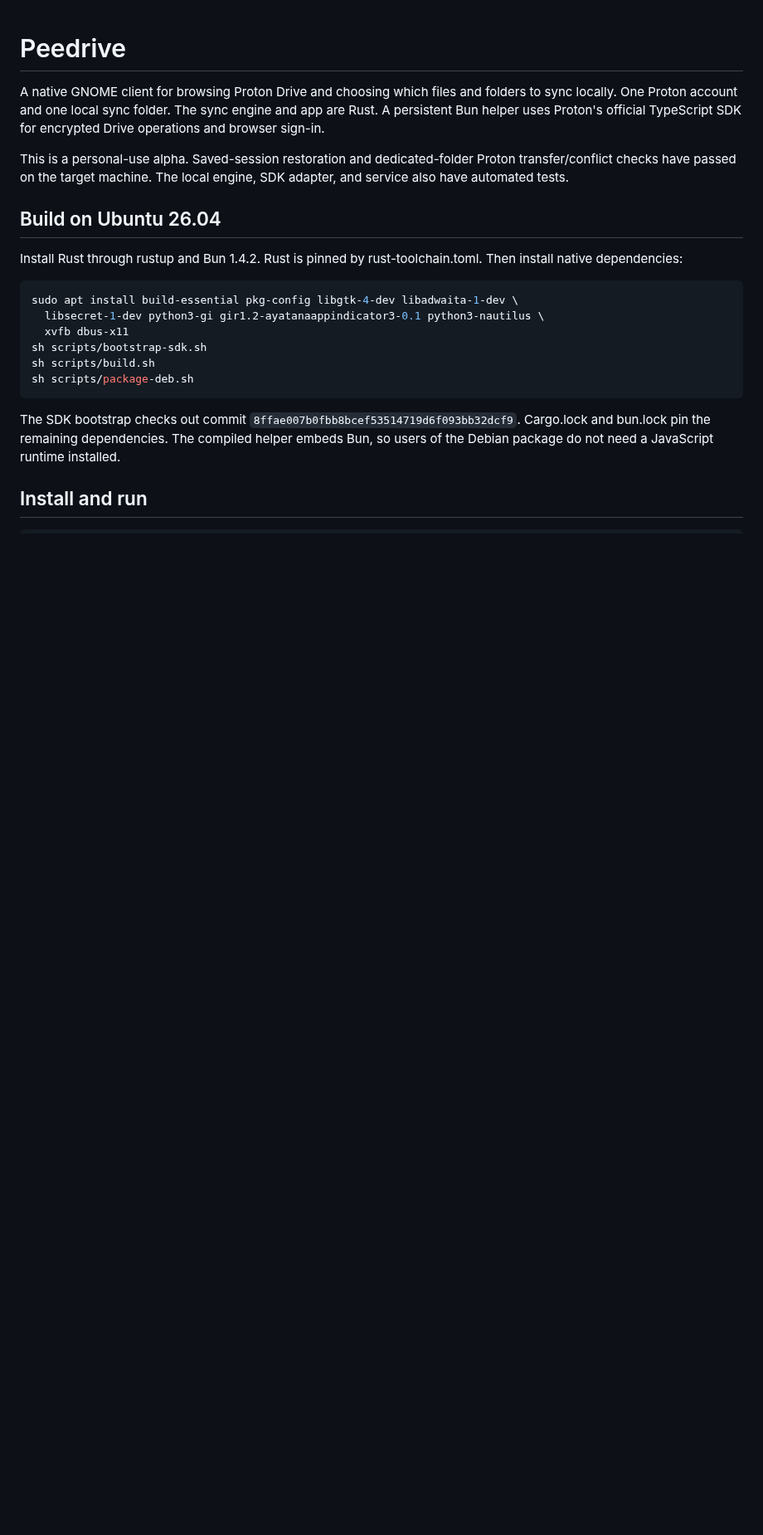
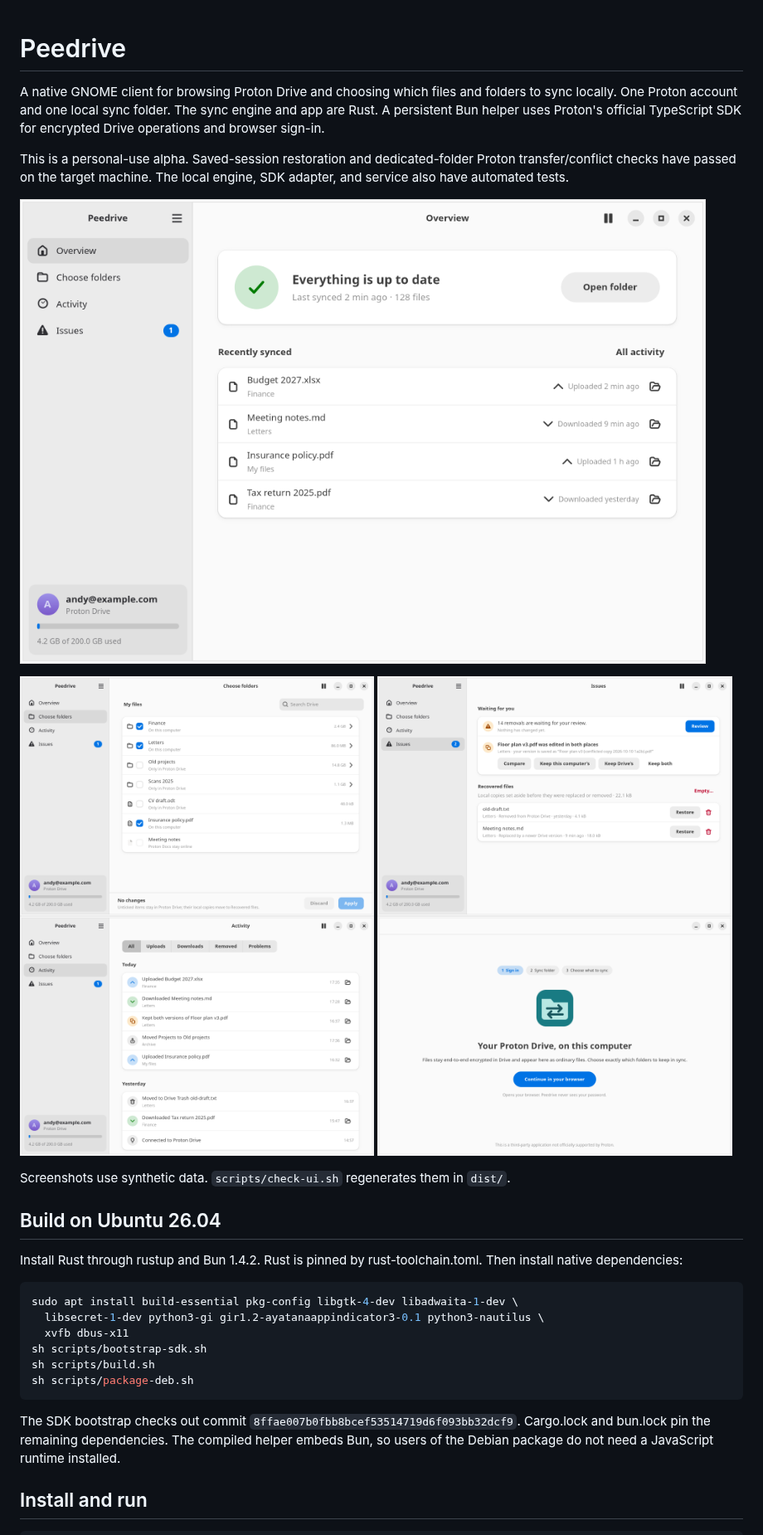
Before and after one commit to zowber/peedrive, a Markdown page: README.md, the part around the change. Shown at 83% size. GitHub-like rendering; pictures changed too: screenshots/activity.png (added), screenshots/folders.png (added), screenshots/issues.png (added); blank space fills up the shorter version.

Commit message:
Add app screenshots to the README
Co-Authored-By: Claude Opus 5.5 <noreply@anthropic.com>

```diff
--- a/README.md
+++ b/README.md
@@ -7,6 +7,13 @@ official TypeScript SDK for encrypted Drive operations and browser sign-in.
 This is a personal-use alpha. Saved-session restoration and dedicated-folder
 Proton transfer/conflict checks have passed on the target machine. The local
 engine, SDK adapter, and service also have automated tests.
+
+![Overview: sync status and recently synced files](screenshots/overview.png)
+
+<img src="screenshots/folders.png" width="49%" alt="Choose folders"> <img src="screenshots/issues.png" width="49%" alt="Issues">
+<img src="screenshots/activity.png" width="49%" alt="Activity"> <img src="screenshots/setup.png" width="49%" alt="First-run sign-in">
+
+Screenshots use synthetic data. `scripts/check-ui.sh` regenerates them in `dist/`.
 
 ## Build on Ubuntu 26.04
 
```
